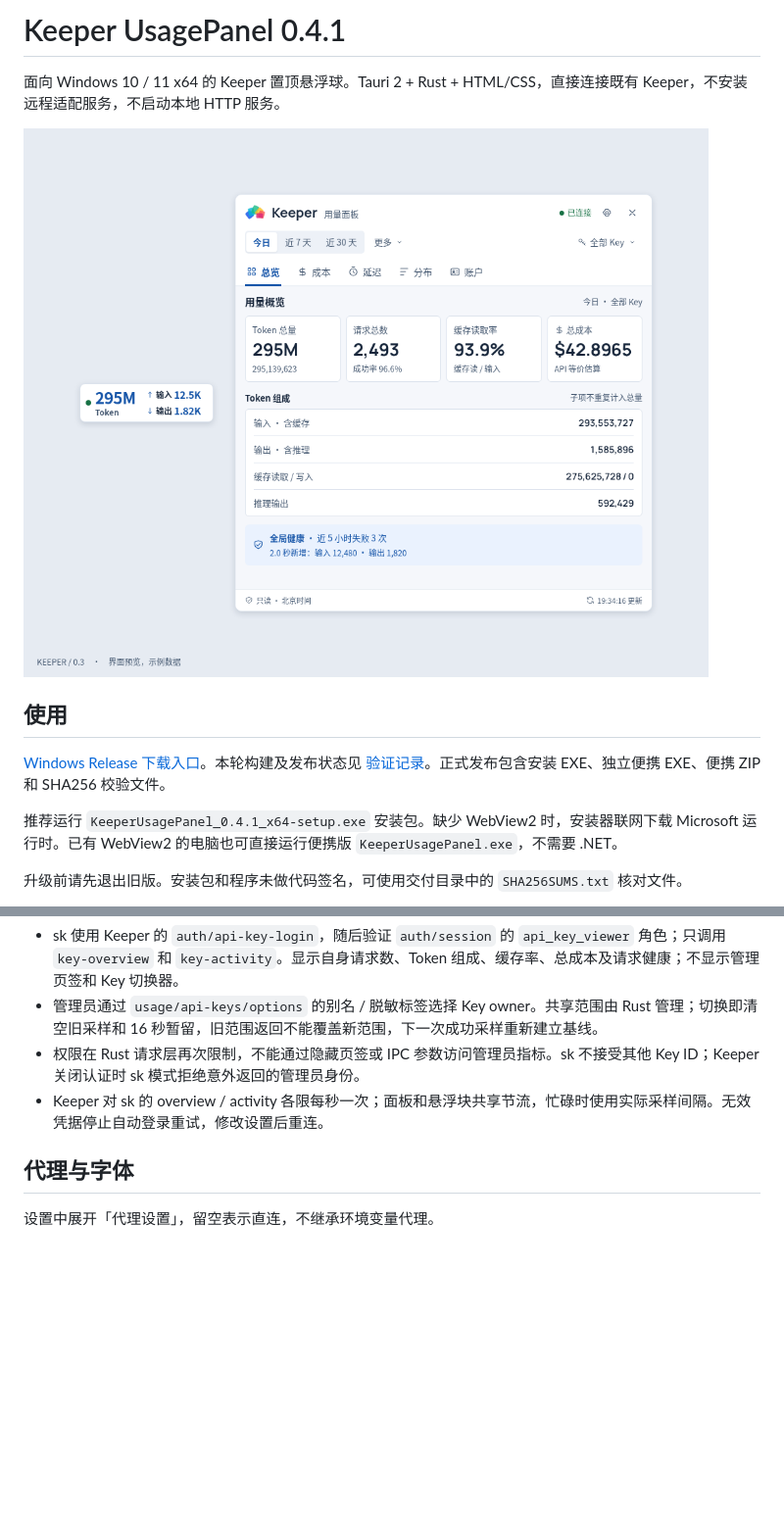
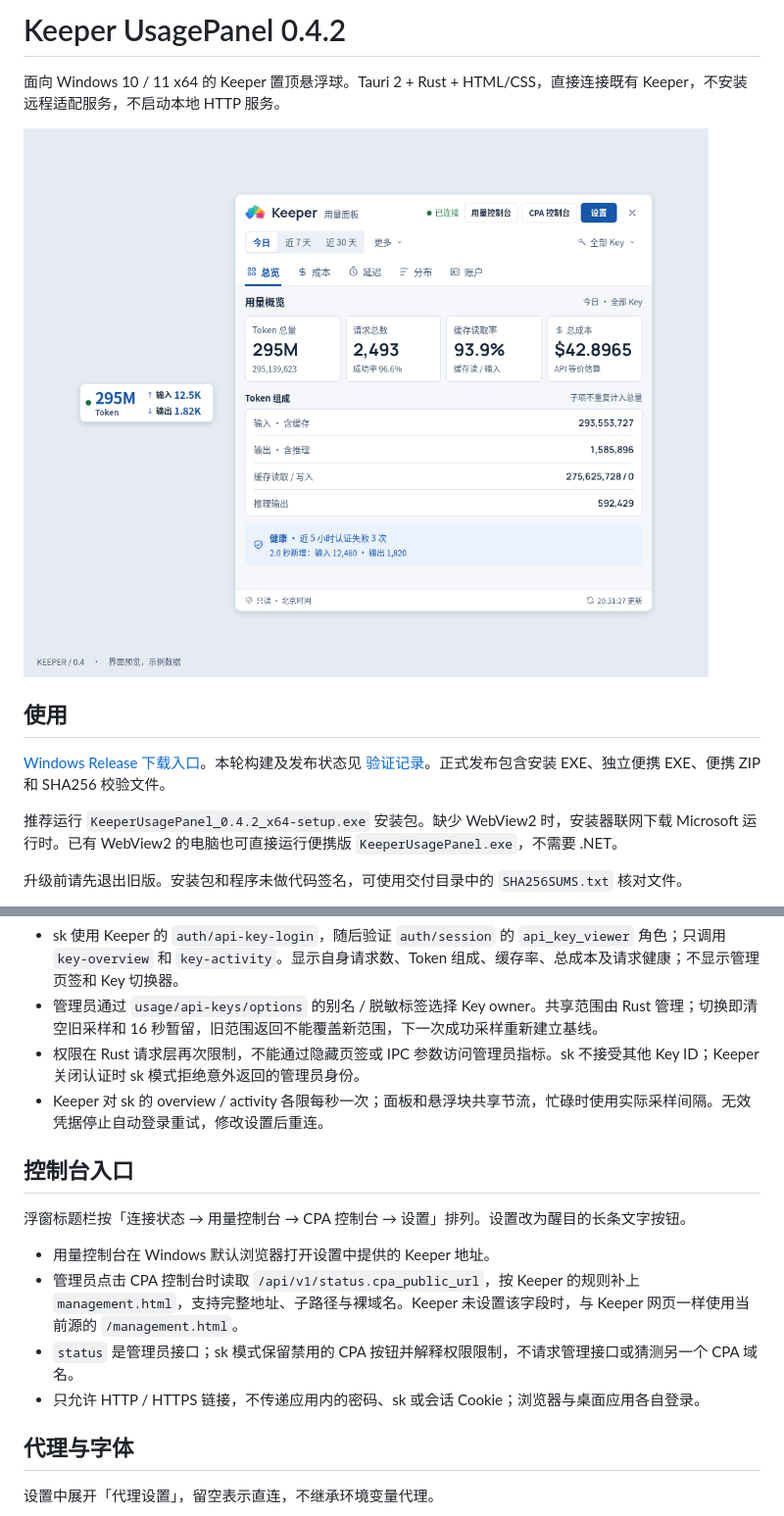
Before and after one commit to wlyzqm/Keeper-UsagePanel, a Markdown page: README.md, 2 parts joined by grey strips. Shown at 98% size. Rendered like a GitHub page; pictures changed too: docs/overview-light.png; blank space fills up the shorter version.

```diff
--- a/README.md
+++ b/README.md
@@ -1,4 +1,4 @@
-# Keeper UsagePanel 0.4.1
+# Keeper UsagePanel 0.4.2
 
 面向 Windows 10 / 11 x64 的 Keeper 置顶悬浮球。Tauri 2 + Rust + HTML/CSS，直接连接既有 Keeper，不安装远程适配服务，不启动本地 HTTP 服务。
 
@@ -8,7 +8,7 @@
 
 [Windows Release 下载入口](https://github.com/wlyzqm/Keeper-UsagePanel/releases/latest)。本轮构建及发布状态见 [验证记录](VERIFICATION.md)。正式发布包含安装 EXE、独立便携 EXE、便携 ZIP 和 SHA256 校验文件。
 
-推荐运行 `KeeperUsagePanel_0.4.1_x64-setup.exe` 安装包。缺少 WebView2 时，安装器联网下载 Microsoft 运行时。已有 WebView2 的电脑也可直接运行便携版 `KeeperUsagePanel.exe`，不需要 .NET。
+推荐运行 `KeeperUsagePanel_0.4.2_x64-setup.exe` 安装包。缺少 WebView2 时，安装器联网下载 Microsoft 运行时。已有 WebView2 的电脑也可直接运行便携版 `KeeperUsagePanel.exe`，不需要 .NET。
 
 升级前请先退出旧版。安装包和程序未做代码签名，可使用交付目录中的 `SHA256SUMS.txt` 核对文件。
 
@@ -29,6 +29,15 @@
 - 管理员通过 `usage/api-keys/options` 的别名 / 脱敏标签选择 Key owner。共享范围由 Rust 管理；切换即清空旧采样和 16 秒暂留，旧范围返回不能覆盖新范围，下一次成功采样重新建立基线。
 - 权限在 Rust 请求层再次限制，不能通过隐藏页签或 IPC 参数访问管理员指标。sk 不接受其他 Key ID；Keeper 关闭认证时 sk 模式拒绝意外返回的管理员身份。
 - Keeper 对 sk 的 overview / activity 各限每秒一次；面板和悬浮块共享节流，忙碌时使用实际采样间隔。无效凭据停止自动登录重试，修改设置后重连。
+
+## 控制台入口
+
+浮窗标题栏按「连接状态 → 用量控制台 → CPA 控制台 → 设置」排列。设置改为醒目的长条文字按钮。
+
+- 用量控制台在 Windows 默认浏览器打开设置中提供的 Keeper 地址。
+- 管理员点击 CPA 控制台时读取 `/api/v1/status.cpa_public_url`，按 Keeper 的规则补上 `management.html`，支持完整地址、子路径与裸域名。Keeper 未设置该字段时，与 Keeper 网页一样使用当前源的 `/management.html`。
+- `status` 是管理员接口；sk 模式保留禁用的 CPA 按钮并解释权限限制，不请求管理接口或猜测另一个 CPA 域名。
+- 只允许 HTTP / HTTPS 链接，不传递应用内的密码、sk 或会话 Cookie；浏览器与桌面应用各自登录。
 
 ## 代理与字体
 
```
Also changed, not shown: VERIFICATION.md (+9 -3 lines), WINDOWS-ACCEPTANCE.md (+4 -2 lines), docs/overview-dark.png, docs/sk-overview.png, 14 other files.
